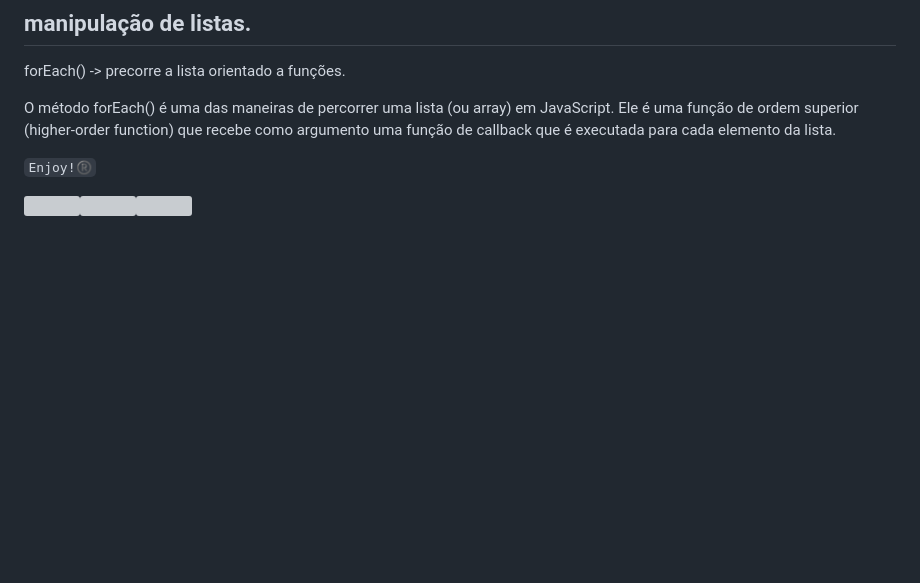
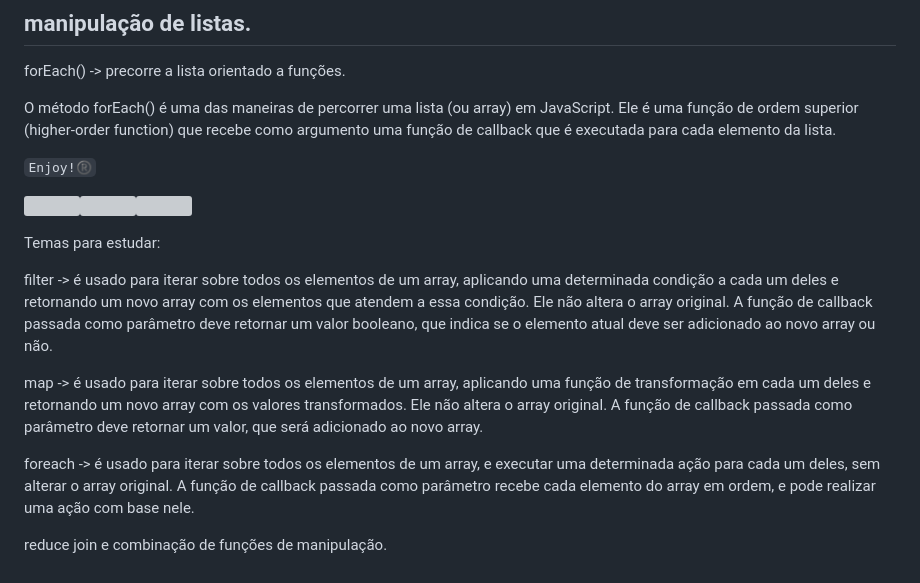
Before and after one commit to aptsharp/PokeDex_JS, a Markdown page: README.md, the part around the change. GitHub-like rendering; blank space fills up the shorter version; grey boxes are pictures that could not be loaded.

Commit message:
fix: novos aprendizados

````diff
--- a/README.md
+++ b/README.md
@@ -154,3 +154,14 @@ O método forEach() é uma das maneiras de percorrer uma lista (ou array) em Jav
 ``` Enjoy!®️ ```
 
 <img src="https://cameronmcefee.com/img/work/the-octocat/walk-1.gif" width="50"><img src="https://cameronmcefee.com/img/work/the-octocat/walk-2.gif" width="50"><img src="https://cameronmcefee.com/img/work/the-octocat/walk-3.gif" width="50">
+
+Temas para estudar:
+
+filter ->  é usado para iterar sobre todos os elementos de um array, aplicando uma determinada condição a cada um deles e retornando um novo array com os elementos que atendem a essa condição. Ele não altera o array original. A função de callback passada como parâmetro deve retornar um valor booleano, que indica se o elemento atual deve ser adicionado ao novo array ou não.
+
+map ->  é usado para iterar sobre todos os elementos de um array, aplicando uma função de transformação em cada um deles e retornando um novo array com os valores transformados. Ele não altera o array original. A função de callback passada como parâmetro deve retornar um valor, que será adicionado ao novo array.
+
+foreach -> é usado para iterar sobre todos os elementos de um array, e executar uma determinada ação para cada um deles, sem alterar o array original. A função de callback passada como parâmetro recebe cada elemento do array em ordem, e pode realizar uma ação com base nele.
+
+reduce
+join e combinação de funções de manipulação.
````
